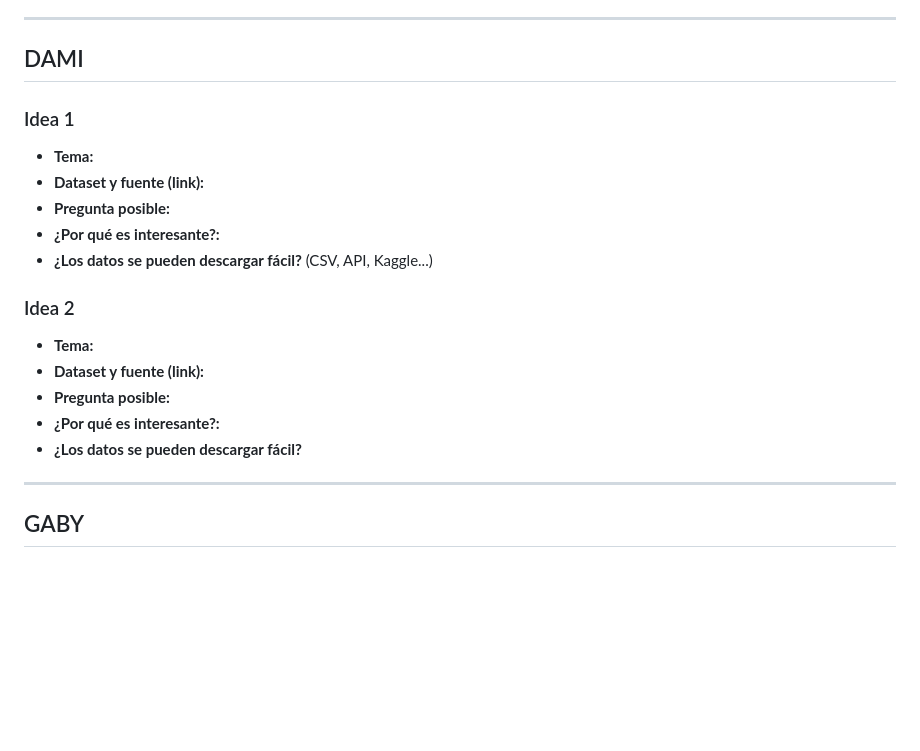
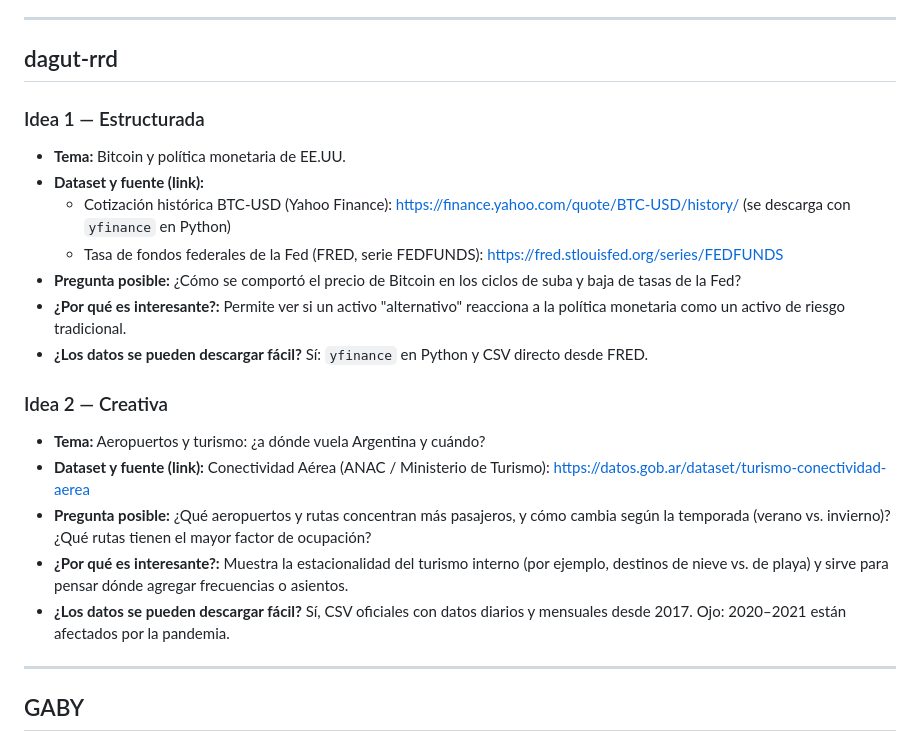
Before and after one commit to enedenao/tp_labo, a Markdown page: brainstorm.md, the part around the change. Rendered like a GitHub page; blank space fills up the shorter version.

```diff
--- a/brainstorm.md
+++ b/brainstorm.md
@@ -42,21 +42,23 @@
 
 ---
 
-## DAMI
+## dagut-rrd
 
-### Idea 1
-- **Tema:**
+### Idea 1 — Estructurada
+- **Tema:** Bitcoin y política monetaria de EE.UU.
 - **Dataset y fuente (link):**
-- **Pregunta posible:**
-- **¿Por qué es interesante?:**
-- **¿Los datos se pueden descargar fácil?** (CSV, API, Kaggle...)
+  - Cotización histórica BTC-USD (Yahoo Finance): https://finance.yahoo.com/quote/BTC-USD/history/ (se descarga con `yfinance` en Python)
+  - Tasa de fondos federales de la Fed (FRED, serie FEDFUNDS): https://fred.stlouisfed.org/series/FEDFUNDS
+- **Pregunta posible:** ¿Cómo se comportó el precio de Bitcoin en los ciclos de suba y baja de tasas de la Fed?
+- **¿Por qué es interesante?:** Permite ver si un activo "alternativo" reacciona a la política monetaria como un activo de riesgo tradicional.
+- **¿Los datos se pueden descargar fácil?** Sí: `yfinance` en Python y CSV directo desde FRED.
 
-### Idea 2
-- **Tema:**
-- **Dataset y fuente (link):**
-- **Pregunta posible:**
-- **¿Por qué es interesante?:**
-- **¿Los datos se pueden descargar fácil?**
+### Idea 2 — Creativa
+- **Tema:** Aeropuertos y turismo: ¿a dónde vuela Argentina y cuándo?
+- **Dataset y fuente (link):** Conectividad Aérea (ANAC / Ministerio de Turismo): https://datos.gob.ar/dataset/turismo-conectividad-aerea
+- **Pregunta posible:** ¿Qué aeropuertos y rutas concentran más pasajeros, y cómo cambia según la temporada (verano vs. invierno)? ¿Qué rutas tienen el mayor factor de ocupación?
+- **¿Por qué es interesante?:** Muestra la estacionalidad del turismo interno (por ejemplo, destinos de nieve vs. de playa) y sirve para pensar dónde agregar frecuencias o asientos.
+- **¿Los datos se pueden descargar fácil?** Sí, CSV oficiales con datos diarios y mensuales desde 2017. Ojo: 2020–2021 están afectados por la pandemia.
 
 ---
 
```
